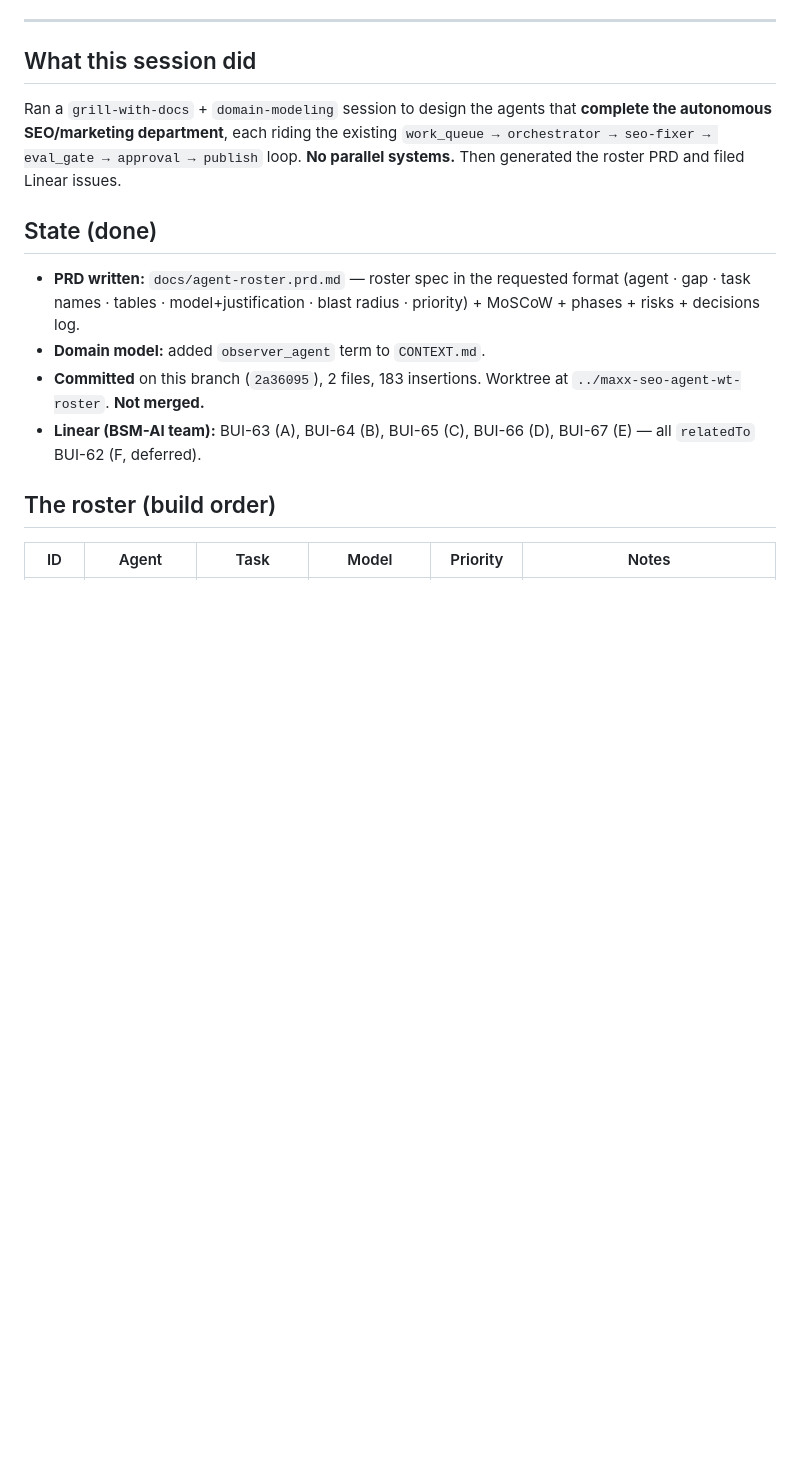
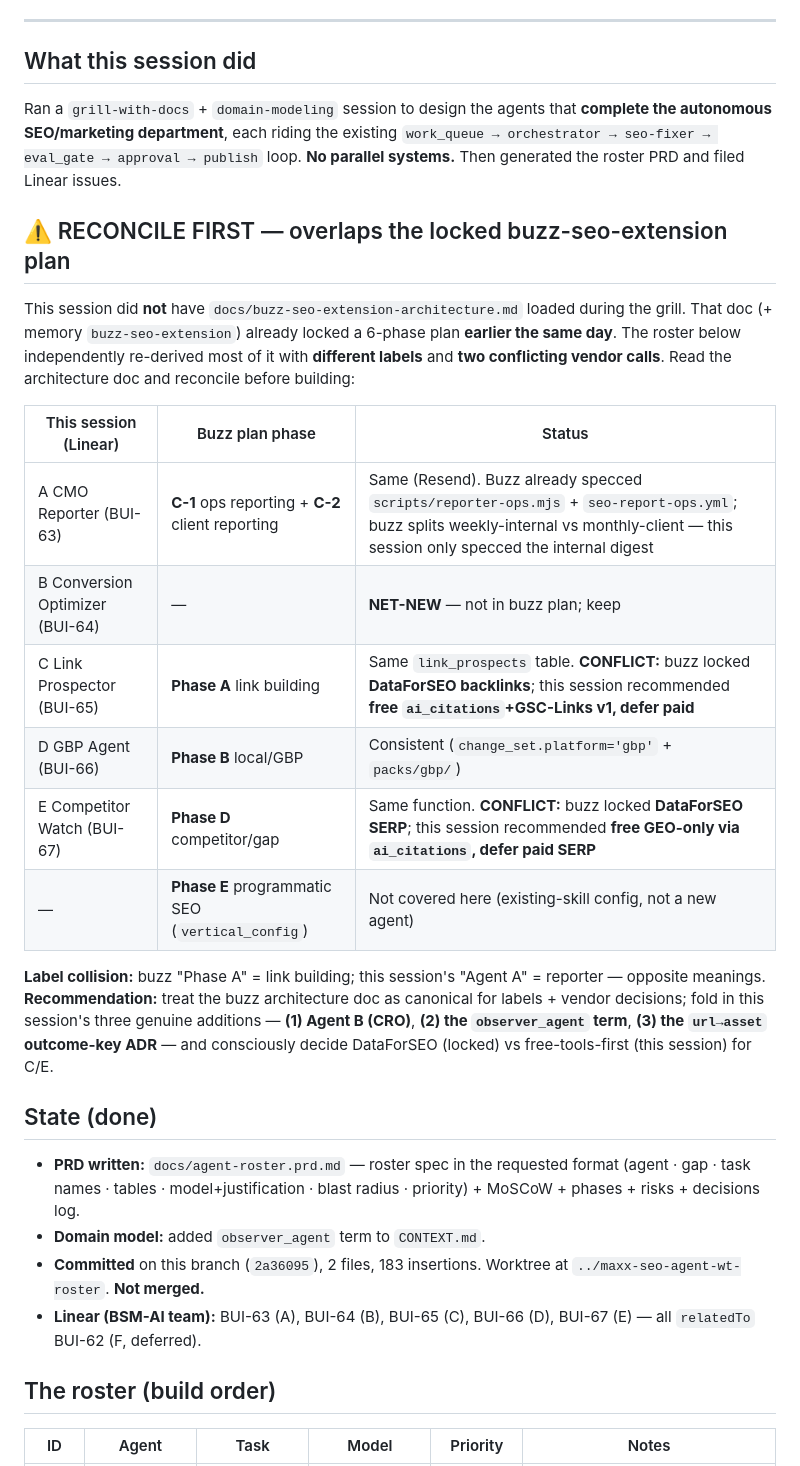
Before and after one commit to BuildSmarterAI/maxx-seo-agent, a Markdown page: .claude/SESSION_HANDOFF.md, the part around the change. Drawn GitHub-style; blank space fills up the shorter version.

Commit message:
docs(handoff): flag overlap with locked buzz-seo-extension plan + vendor conflicts

```diff
--- a/.claude/SESSION_HANDOFF.md
+++ b/.claude/SESSION_HANDOFF.md
@@ -8,6 +8,21 @@
 ## What this session did
 
 Ran a `grill-with-docs` + `domain-modeling` session to design the agents that **complete the autonomous SEO/marketing department**, each riding the existing `work_queue → orchestrator → seo-fixer → eval_gate → approval → publish` loop. **No parallel systems.** Then generated the roster PRD and filed Linear issues.
+
+## ⚠️ RECONCILE FIRST — overlaps the locked buzz-seo-extension plan
+
+This session did **not** have `docs/buzz-seo-extension-architecture.md` loaded during the grill. That doc (+ memory `buzz-seo-extension`) already locked a 6-phase plan **earlier the same day**. The roster below independently re-derived most of it with **different labels** and **two conflicting vendor calls**. Read the architecture doc and reconcile before building:
+
+| This session (Linear) | Buzz plan phase | Status |
+|---|---|---|
+| A CMO Reporter (BUI-63) | **C-1** ops reporting + **C-2** client reporting | Same (Resend). Buzz already specced `scripts/reporter-ops.mjs` + `seo-report-ops.yml`; buzz splits weekly-internal vs monthly-client — this session only specced the internal digest |
+| B Conversion Optimizer (BUI-64) | — | **NET-NEW** — not in buzz plan; keep |
+| C Link Prospector (BUI-65) | **Phase A** link building | Same `link_prospects` table. **CONFLICT:** buzz locked **DataForSEO backlinks**; this session recommended **free `ai_citations`+GSC-Links v1, defer paid** |
+| D GBP Agent (BUI-66) | **Phase B** local/GBP | Consistent (`change_set.platform='gbp'` + `packs/gbp/`) |
+| E Competitor Watch (BUI-67) | **Phase D** competitor/gap | Same function. **CONFLICT:** buzz locked **DataForSEO SERP**; this session recommended **free GEO-only via `ai_citations`, defer paid SERP** |
+| — | **Phase E** programmatic SEO (`vertical_config`) | Not covered here (existing-skill config, not a new agent) |
+
+**Label collision:** buzz "Phase A" = link building; this session's "Agent A" = reporter — opposite meanings. **Recommendation:** treat the buzz architecture doc as canonical for labels + vendor decisions; fold in this session's three genuine additions — **(1) Agent B (CRO)**, **(2) the `observer_agent` term**, **(3) the `url→asset` outcome-key ADR** — and consciously decide DataForSEO (locked) vs free-tools-first (this session) for C/E.
 
 ## State (done)
 
```
